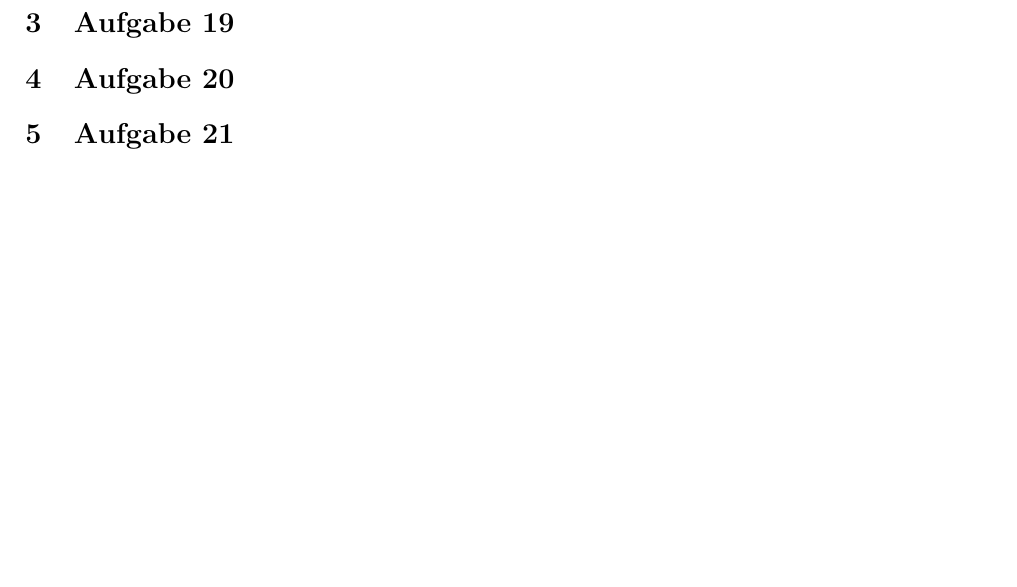
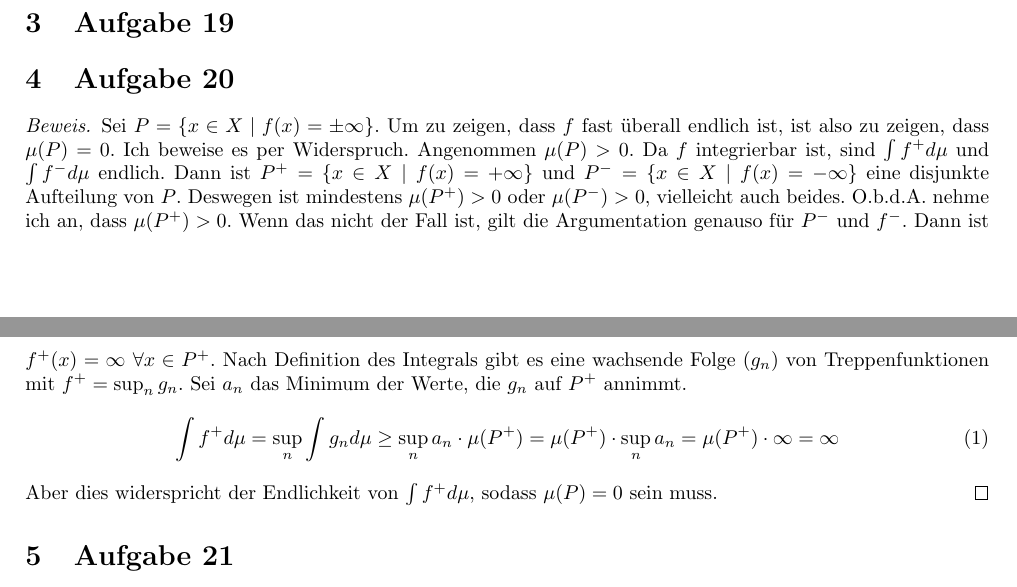
Before and after one commit to CQQL/hhu-cs, a LaTeX problem sheet (Ana3/exercises/5.tex): part of page 1 of 2 before the commit and two parts of pages 1 and 2 of 2 after it, the two joined at a grey line, cut so that both start at the same text, the shorter picture padded with empty space. Compiled offline with pdfLaTeX.

Commit message:
Solve Ana3 sheet 5 50%

```diff
--- a/Ana3/exercises/5.tex
+++ b/Ana3/exercises/5.tex
@@ -47,6 +47,24 @@ Eigentlich ist es natürlich an der Y-Achse gespiegelt.
 \section{Aufgabe 19}
 
 \section{Aufgabe 20}
+\begin{proof}
+  Sei $P = \{ x \in X \mid f(x) = \pm \infty \}$.
+  Um zu zeigen, dass $f$ fast überall endlich ist, ist also zu zeigen, dass $\mu(P) = 0$.
+  Ich beweise es per Widerspruch.
+  Angenommen $\mu(P) > 0$.
+  Da $f$ integrierbar ist, sind $\int f^{+} d\mu$ und $\int f^{-} d\mu$ endlich.
+  Dann ist $P^{+} = \{ x \in X \mid f(x) = +\infty \}$ und $P^{-} = \{ x \in X \mid f(x) = -\infty \}$ eine disjunkte Aufteilung von $P$.
+  Deswegen ist mindestens $\mu(P^{+}) > 0$ oder $\mu(P^{-}) > 0$, vielleicht auch beides.
+  O.b.d.A. nehme ich an, dass $\mu(P^{+}) > 0$.
+  Wenn das nicht der Fall ist, gilt die Argumentation genauso für $P^{-}$ und $f^{-}$.
+  Dann ist $f^{+}(x) = \infty\ \forall x \in P^{+}$.
+  Nach Definition des Integrals gibt es eine wachsende Folge $(g_{n})$ von Treppenfunktionen mit $f^{+} = \sup_{n} g_{n}$.
+  Sei $a_{n}$ das Minimum der Werte, die $g_{n}$ auf $P^{+}$ annimmt.
+  \begin{equation}
+    \int f^{+} d\mu = \sup_{n} \int g_{n} d\mu \ge \sup_{n} a_{n} \cdot \mu(P^{+}) = \mu(P^{+}) \cdot \sup_{n} a_{n} = \mu(P^{+}) \cdot \infty = \infty
+  \end{equation}
+  Aber dies widerspricht der Endlichkeit von $\int f^{+} d\mu$, sodass $\mu(P) = 0$ sein muss.
+\end{proof}
 
 \section{Aufgabe 21}
 \begin{equation}
```
